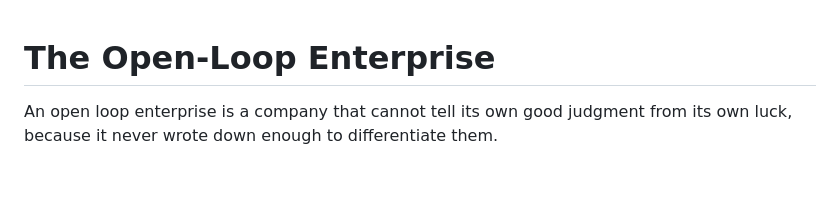
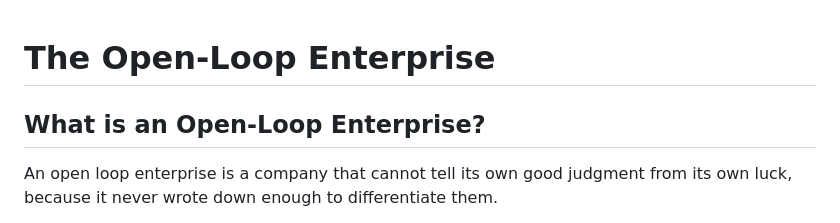
Before and after one commit to dishpitprodigy/organizational-philosophies, a Markdown page: book-preview/chapters/01-open-loop-enterprise.md, the part around the change. Drawn GitHub-style; blank space fills up the shorter version.

Commit message:
i lied last time; now it's good enough; ship it.

```diff
--- a/book-preview/chapters/01-open-loop-enterprise.md
+++ b/book-preview/chapters/01-open-loop-enterprise.md
@@ -1,5 +1,6 @@
 # The Open-Loop Enterprise
 
+## What is an Open-Loop Enterprise?
 An open loop enterprise is a company that cannot tell its own good judgment from its own luck, because it never wrote down enough to differentiate them.
 
 Most enterprises run open-loop. They make requests, forecasts, hiring decisions, architecture calls, vendor selections, and performance judgments, and then they let the reasoning behind those calls evaporate. The decision is made, the moment passes, and the organization moves on carrying only the outcome: a ship date, a rating, a purchase, an incident count. It keeps no durable record of what it expected to happen, why, or what it would have accepted as proof that it was wrong.
```
